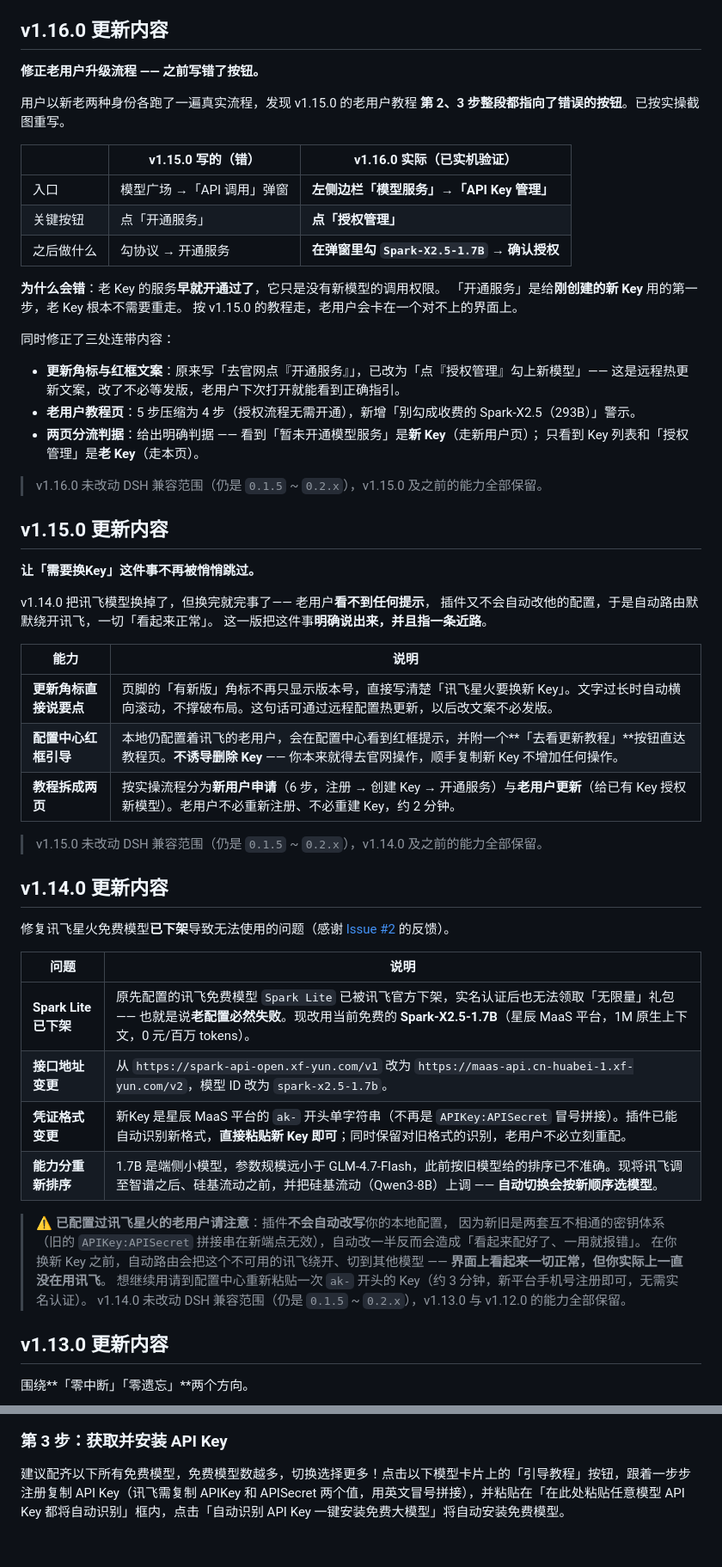
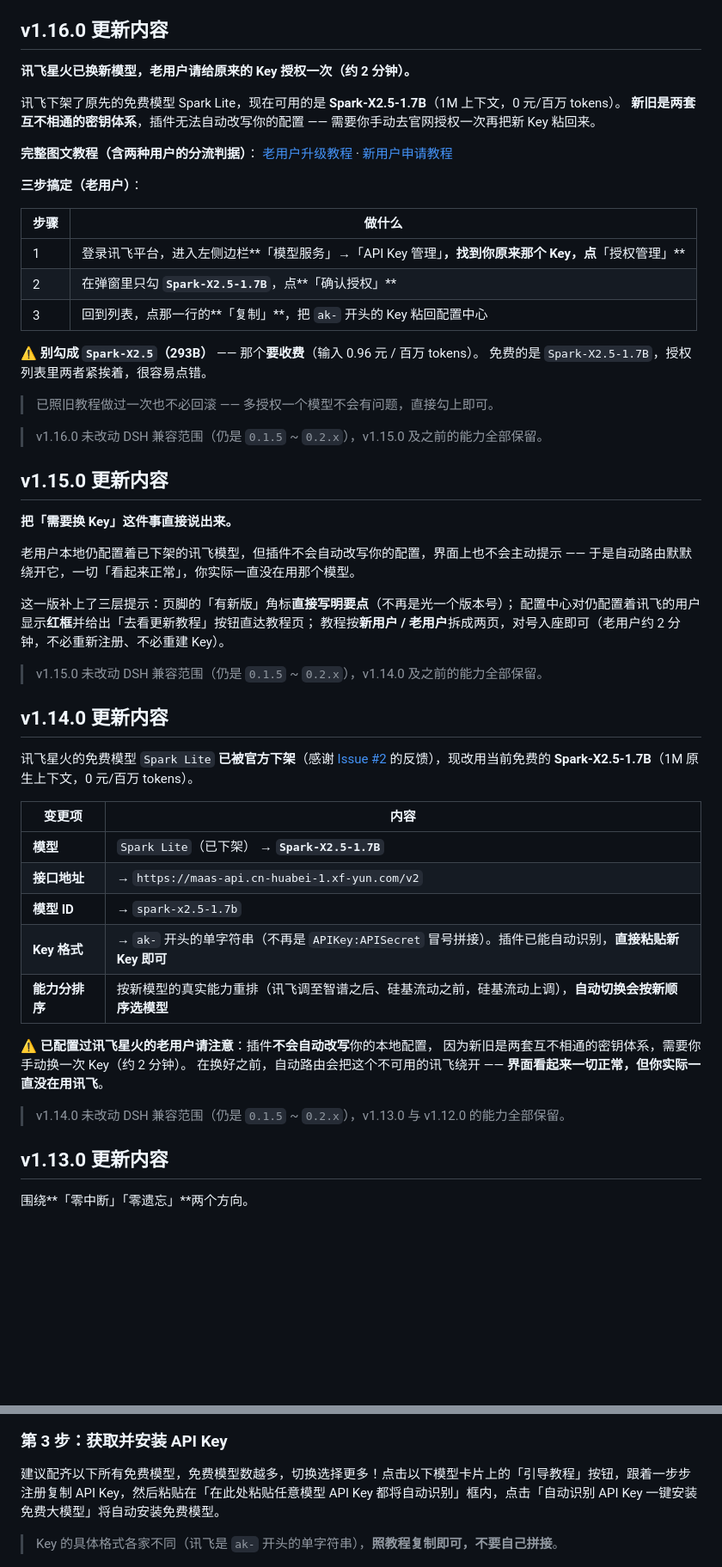
Before and after one commit to ai-yukin/dsh-0-tools, a Markdown page: README.md, 2 parts joined by grey strips. Shown at 86% size. Rendered like a GitHub page; blank space fills up the shorter version.

```diff
--- a/README.md
+++ b/README.md
@@ -37,62 +37,59 @@
 
 ## v1.16.0 更新内容
 
-**修正老用户升级流程 —— 之前写错了按钮。**
+**讯飞星火已换新模型，老用户请给原来的 Key 授权一次（约 2 分钟）。**
 
-用户以新老两种身份各跑了一遍真实流程，发现 v1.15.0 的老用户教程
-**第 2、3 步整段都指向了错误的按钮**。已按实操截图重写。
+讯飞下架了原先的免费模型 Spark Lite，现在可用的是 **Spark-X2.5-1.7B**（1M 上下文，0 元/百万 tokens）。
+**新旧是两套互不相通的密钥体系**，插件无法自动改写你的配置 —— 需要你手动去官网授权一次再把新 Key 粘回来。
 
-| | v1.15.0 写的（错） | v1.16.0 实际（已实机验证） |
-|---|---|---|
-| 入口 | 模型广场 →「API 调用」弹窗 | **左侧边栏「模型服务」→「API Key 管理」** |
-| 关键按钮 | 点「开通服务」 | **点「授权管理」** |
-| 之后做什么 | 勾协议 → 开通服务 | **在弹窗里勾 `Spark-X2.5-1.7B` → 确认授权** |
+**完整图文教程（含两种用户的分流判据）**：
+[老用户升级教程](https://ai-yukin.github.io/dsh-0-tools/guide/xinghuo-upgrade.html) ·
+[新用户申请教程](https://ai-yukin.github.io/dsh-0-tools/guide/xinghuo.html)
 
-**为什么会错**：老 Key 的服务**早就开通过了**，它只是没有新模型的调用权限。
-「开通服务」是给**刚创建的新 Key** 用的第一步，老 Key 根本不需要重走。
-按 v1.15.0 的教程走，老用户会卡在一个对不上的界面上。
+**三步搞定（老用户）**：
 
-同时修正了三处连带内容：
+| 步骤 | 做什么 |
+|---|---|
+| 1 | 登录讯飞平台，进入左侧边栏**「模型服务」→「API Key 管理」**，找到你原来那个 Key，点**「授权管理」** |
+| 2 | 在弹窗里只勾 **`Spark-X2.5-1.7B`**，点**「确认授权」** |
+| 3 | 回到列表，点那一行的**「复制」**，把 `ak-` 开头的 Key 粘回配置中心 |
 
-- **更新角标与红框文案**：原来写「去官网点『开通服务』」，已改为「点『授权管理』勾上新模型」——
-  这是远程热更新文案，改了不必等发版，老用户下次打开就能看到正确指引。
-- **老用户教程页**：5 步压缩为 4 步（授权流程无需开通），新增「别勾成收费的 Spark-X2.5（293B）」警示。
-- **两页分流判据**：给出明确判据 —— 看到「暂未开通模型服务」是**新 Key**（走新用户页）；
-  只看到 Key 列表和「授权管理」是**老 Key**（走本页）。
+⚠️ **别勾成 `Spark-X2.5`（293B）** —— 那个**要收费**（输入 0.96 元 / 百万 tokens）。
+免费的是 `Spark-X2.5-1.7B`，授权列表里两者紧挨着，很容易点错。
+
+> 已照旧教程做过一次也不必回滚 —— 多授权一个模型不会有问题，直接勾上即可。
 
 > v1.16.0 未改动 DSH 兼容范围（仍是 `0.1.5` ~ `0.2.x`），v1.15.0 及之前的能力全部保留。
 
 ## v1.15.0 更新内容
 
-**让「需要换Key」这件事不再被悄悄跳过。**
+**把「需要换 Key」这件事直接说出来。**
 
-v1.14.0 把讯飞模型换掉了，但换完就完事了—— 老用户**看不到任何提示**，
-插件又不会自动改他的配置，于是自动路由默默绕开讯飞，一切「看起来正常」。
-这一版把这件事**明确说出来，并且指一条近路**。
+老用户本地仍配置着已下架的讯飞模型，但插件不会自动改写你的配置，界面上也不会主动提示 ——
+于是自动路由默默绕开它，一切「看起来正常」，你实际一直没在用那个模型。
 
-| 能力 | 说明 |
-|------|------|
-| **更新角标直接说要点** | 页脚的「有新版」角标不再只显示版本号，直接写清楚「讯飞星火要换新 Key」。文字过长时自动横向滚动，不撑破布局。这句话可通过远程配置热更新，以后改文案不必发版。 |
-| **配置中心红框引导** | 本地仍配置着讯飞的老用户，会在配置中心看到红框提示，并附一个**「去看更新教程」**按钮直达教程页。**不诱导删除 Key** —— 你本来就得去官网操作，顺手复制新 Key 不增加任何操作。 |
-| **教程拆成两页** | 按实操流程分为**新用户申请**（6 步，注册 → 创建 Key → 开通服务）与**老用户更新**（给已有 Key 授权新模型）。老用户不必重新注册、不必重建 Key，约 2 分钟。 |
+这一版补上了三层提示：页脚的「有新版」角标**直接写明要点**（不再是光一个版本号）；
+配置中心对仍配置着讯飞的用户显示**红框**并给出「去看更新教程」按钮直达教程页；
+教程按**新用户 / 老用户**拆成两页，对号入座即可（老用户约 2 分钟，不必重新注册、不必重建 Key）。
 
 > v1.15.0 未改动 DSH 兼容范围（仍是 `0.1.5` ~ `0.2.x`），v1.14.0 及之前的能力全部保留。
 
 ## v1.14.0 更新内容
 
-修复讯飞星火免费模型**已下架**导致无法使用的问题（感谢 [Issue #2](https://github.com/ai-yukin/dsh-0-tools/issues/2) 的反馈）。
+讯飞星火的免费模型 `Spark Lite` **已被官方下架**（感谢 [Issue #2](https://github.com/ai-yukin/dsh-0-tools/issues/2) 的反馈），现改用当前免费的 **Spark-X2.5-1.7B**（1M 原生上下文，0 元/百万 tokens）。
 
-| 问题 | 说明 |
+| 变更项 | 内容 |
 |------|------|
-| **Spark Lite 已下架** | 原先配置的讯飞免费模型 `Spark Lite` 已被讯飞官方下架，实名认证后也无法领取「无限量」礼包 —— 也就是说**老配置必然失败**。现改用当前免费的 **Spark-X2.5-1.7B**（星辰 MaaS 平台，1M 原生上下文，0 元/百万 tokens）。 |
-| **接口地址变更** | 从 `https://spark-api-open.xf-yun.com/v1` 改为 `https://maas-api.cn-huabei-1.xf-yun.com/v2`，模型 ID 改为 `spark-x2.5-1.7b`。 |
-| **凭证格式变更** | 新Key 是星辰 MaaS 平台的 `ak-` 开头单字符串（不再是 `APIKey:APISecret` 冒号拼接）。插件已能自动识别新格式，**直接粘贴新 Key 即可**；同时保留对旧格式的识别，老用户不必立刻重配。 |
-| **能力分重新排序** | 1.7B 是端侧小模型，参数规模远小于 GLM-4.7-Flash，此前按旧模型给的排序已不准确。现将讯飞调至智谱之后、硅基流动之前，并把硅基流动（Qwen3-8B）上调 —— **自动切换会按新顺序选模型**。 |
+| **模型** | `Spark Lite`（已下架） → **`Spark-X2.5-1.7B`** |
+| **接口地址** | → `https://maas-api.cn-huabei-1.xf-yun.com/v2` |
+| **模型 ID** | → `spark-x2.5-1.7b` |
+| **Key 格式** | → `ak-` 开头的单字符串（不再是 `APIKey:APISecret` 冒号拼接）。插件已能自动识别，**直接粘贴新 Key 即可** |
+| **能力分排序** | 按新模型的真实能力重排（讯飞调至智谱之后、硅基流动之前，硅基流动上调），**自动切换会按新顺序选模型** |
 
-> ⚠️ **已配置过讯飞星火的老用户请注意**：插件<strong>不会自动改写</strong>你的本地配置，
-> 因为新旧是两套互不相通的密钥体系（旧的 `APIKey:APISecret` 拼接串在新端点无效），自动改一半反而会造成「看起来配好了、一用就报错」。
-> 在你换新 Key 之前，自动路由会把这个不可用的讯飞绕开、切到其他模型 —— **界面上看起来一切正常，但你实际上一直没在用讯飞**。
-> 想继续用请到配置中心重新粘贴一次 `ak-` 开头的 Key（约 3 分钟，新平台手机号注册即可，无需实名认证）。
+⚠️ **已配置过讯飞星火的老用户请注意**：插件**不会自动改写**你的本地配置，
+因为新旧是两套互不相通的密钥体系，需要你手动换一次 Key（约 2 分钟）。
+在换好之前，自动路由会把这个不可用的讯飞绕开 —— **界面看起来一切正常，但你实际一直没在用讯飞**。
+
 > v1.14.0 未改动 DSH 兼容范围（仍是 `0.1.5` ~ `0.2.x`），v1.13.0 与 v1.12.0 的能力全部保留。
 
 ## v1.13.0 更新内容
@@ -187,7 +184,9 @@ cd dsh-0-tools
 
 ### 第 3 步：获取并安装 API Key
 
-建议配齐以下所有免费模型，免费模型数越多，切换选择更多！点击以下模型卡片上的「引导教程」按钮，跟着一步步注册复制 API Key（讯飞需复制 APIKey 和 APISecret 两个值，用英文冒号拼接），并粘贴在「在此处粘贴任意模型 API Key 都将自动识别」框内，点击「自动识别 API Key 一键安装免费大模型」将自动安装免费模型。
+建议配齐以下所有免费模型，免费模型数越多，切换选择更多！点击以下模型卡片上的「引导教程」按钮，跟着一步步注册复制 API Key，然后粘贴在「在此处粘贴任意模型 API Key 都将自动识别」框内，点击「自动识别 API Key 一键安装免费大模型」将自动安装免费模型。
+
+> Key 的具体格式各家不同（讯飞是 `ak-` 开头的单字符串），**照教程复制即可，不要自己拼接**。
 
 ![免费模型配置中心 - 四个模型卡片 + 大粘贴框](screenshots/2.png)
 
```
Also changed, not shown: other parts of README.md (+8 -5 lines), README.en.md (+55 -49 lines).
